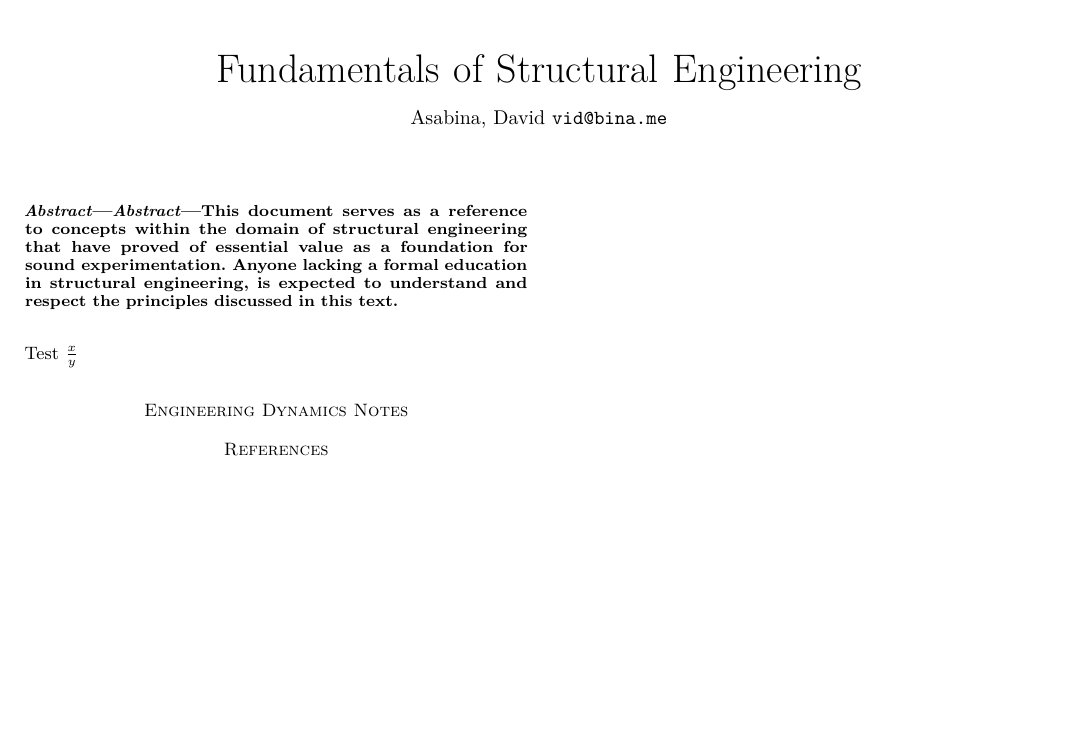
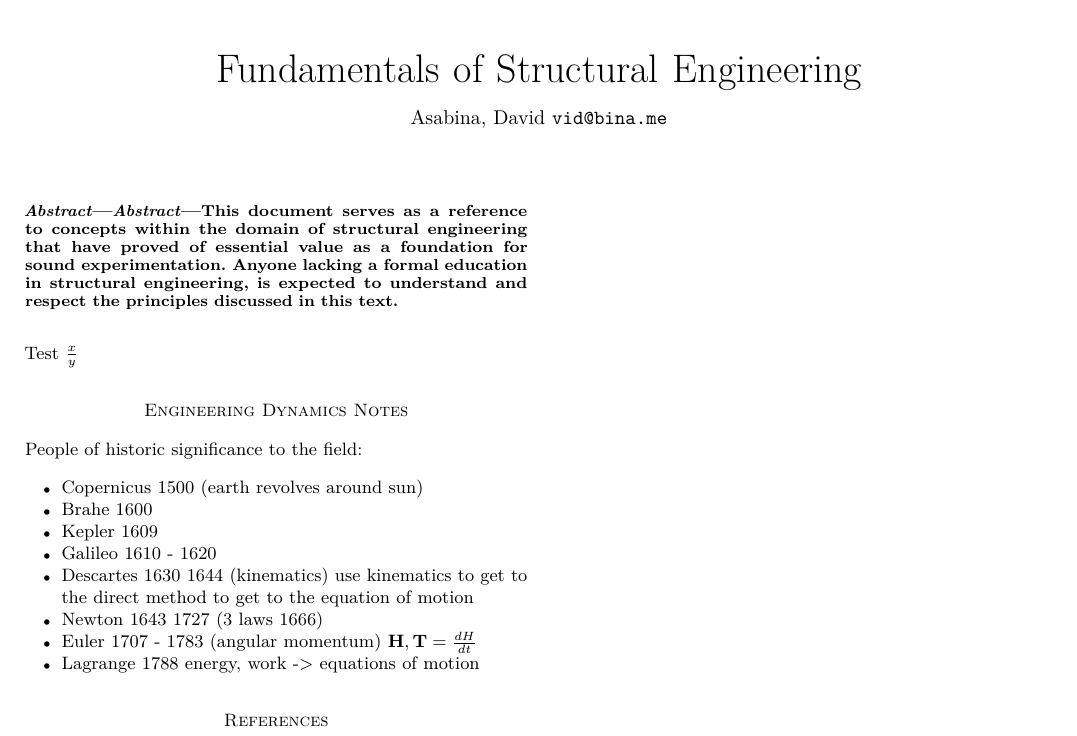
Before and after one commit to vidbina/struct-eng-notes, a LaTeX paper (doc.tex, which reads eng-dyn-notes.tex): part of the page, cut so that both start at the same text, the shorter picture padded with empty space. Compiled offline with pdfLaTeX.

Commit message:
listing people of significance

```diff
--- a/eng-dyn-notes.tex
+++ b/eng-dyn-notes.tex
@@ -1 +1,13 @@
 \section{Engineering Dynamics Notes}
+
+People of historic significance to the field:
+\begin{itemize}
+\item Copernicus 1500 (earth revolves around sun)
+\item Brahe 1600
+\item Kepler 1609
+\item Galileo 1610 - 1620
+\item Descartes 1630 1644 (kinematics) use kinematics to get to the direct method to get to the equation of motion
+\item Newton 1643 1727 (3 laws 1666)
+\item Euler 1707 - 1783 (angular momentum) $\mathbf H, \mathbf T = \frac{dH}{dt}$
+\item Lagrange 1788 energy, work -> equations of motion
+\end{itemize}
```
